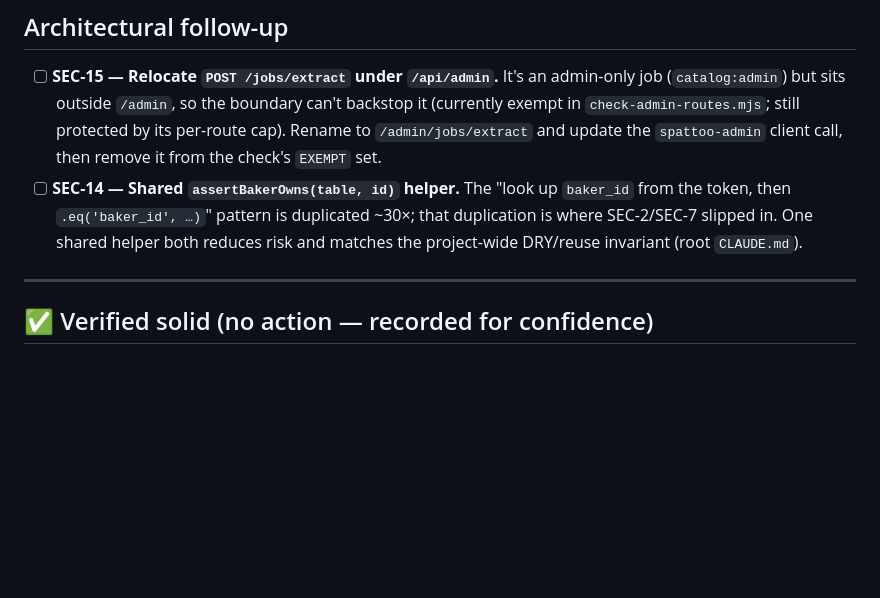
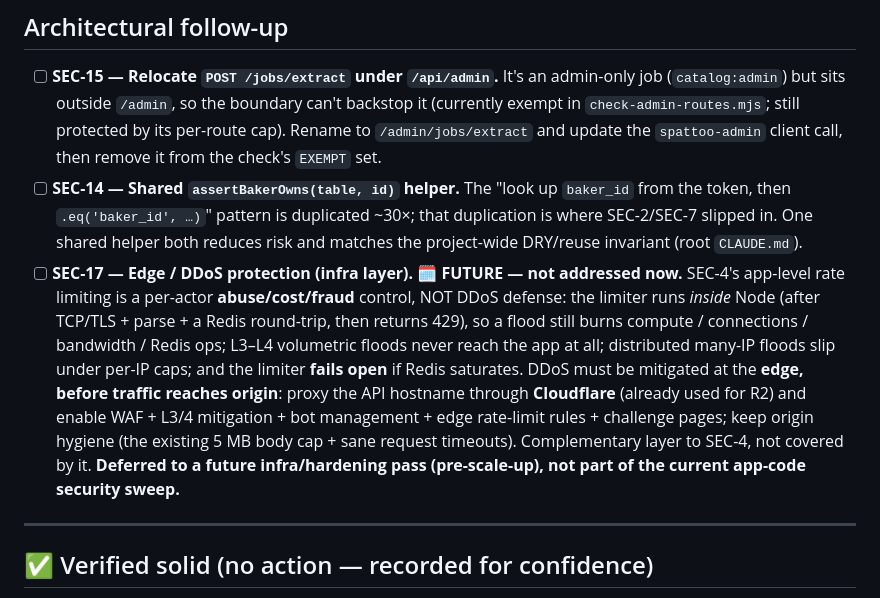
Before and after one commit to sandeep-thammisetty/spattoo-backend, a Markdown page: docs/SECURITY_ACTION_PLAN.md, the part around the change. Drawn GitHub-style; blank space fills up the shorter version.

Commit message:
docs(security): add SEC-17 — edge/DDoS protection (Cloudflare WAF), deferred to future
Distinguishes app-level rate limiting (SEC-4, abuse/cost/fraud) from DDoS
mitigation, which must live at the edge before traffic reaches origin. Marked
as a future infra/hardening item, not part of the current app-code sweep.

Co-Authored-By: Claude Opus 4.8 (1M context) <noreply@anthropic.com>

```diff
--- a/docs/SECURITY_ACTION_PLAN.md
+++ b/docs/SECURITY_ACTION_PLAN.md
@@ -168,6 +168,16 @@ forget — see SEC-1, SEC-11). The RBAC model is sound: a separate `admins` tabl
 - [ ] **SEC-14 — Shared `assertBakerOwns(table, id)` helper.** The "look up `baker_id` from the token,
   then `.eq('baker_id', …)`" pattern is duplicated ~30×; that duplication is where SEC-2/SEC-7 slipped in.
   One shared helper both reduces risk and matches the project-wide DRY/reuse invariant (root `CLAUDE.md`).
+- [ ] **SEC-17 — Edge / DDoS protection (infra layer). 🗓️ FUTURE — not addressed now.** SEC-4's app-level
+  rate limiting is a per-actor **abuse/cost/fraud** control, NOT DDoS defense: the limiter runs *inside*
+  Node (after TCP/TLS + parse + a Redis round-trip, then returns 429), so a flood still burns compute /
+  connections / bandwidth / Redis ops; L3–L4 volumetric floods never reach the app at all; distributed
+  many-IP floods slip under per-IP caps; and the limiter **fails open** if Redis saturates. DDoS must be
+  mitigated at the **edge, before traffic reaches origin**: proxy the API hostname through **Cloudflare**
+  (already used for R2) and enable WAF + L3/4 mitigation + bot management + edge rate-limit rules +
+  challenge pages; keep origin hygiene (the existing 5 MB body cap + sane request timeouts). Complementary
+  layer to SEC-4, not covered by it. **Deferred to a future infra/hardening pass (pre-scale-up), not part
+  of the current app-code security sweep.**
 
 ---
 
```
